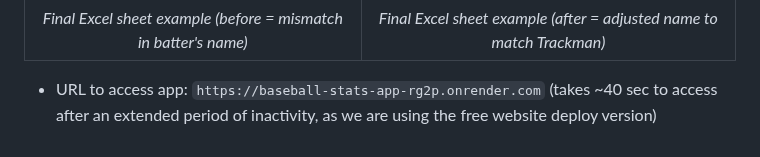
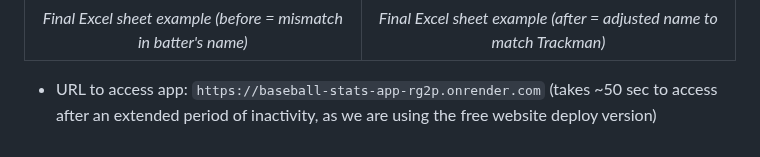
Before and after one commit to tommyP6687/Baseball, a Markdown page: README.md, the part around the change. Drawn GitHub-style.

```diff
--- a/README.md
+++ b/README.md
@@ -66,4 +66,4 @@
 |:--:|:--:|
 | *Final Excel sheet example (before = mismatch in batter's name)* | *Final Excel sheet example (after = adjusted name to match Trackman)* |
 
-- URL to access app: `https://baseball-stats-app-rg2p.onrender.com` (takes ~40 sec to access after an extended period of inactivity, as we are using the free website deploy version)
+- URL to access app: `https://baseball-stats-app-rg2p.onrender.com` (takes ~50 sec to access after an extended period of inactivity, as we are using the free website deploy version)
```
